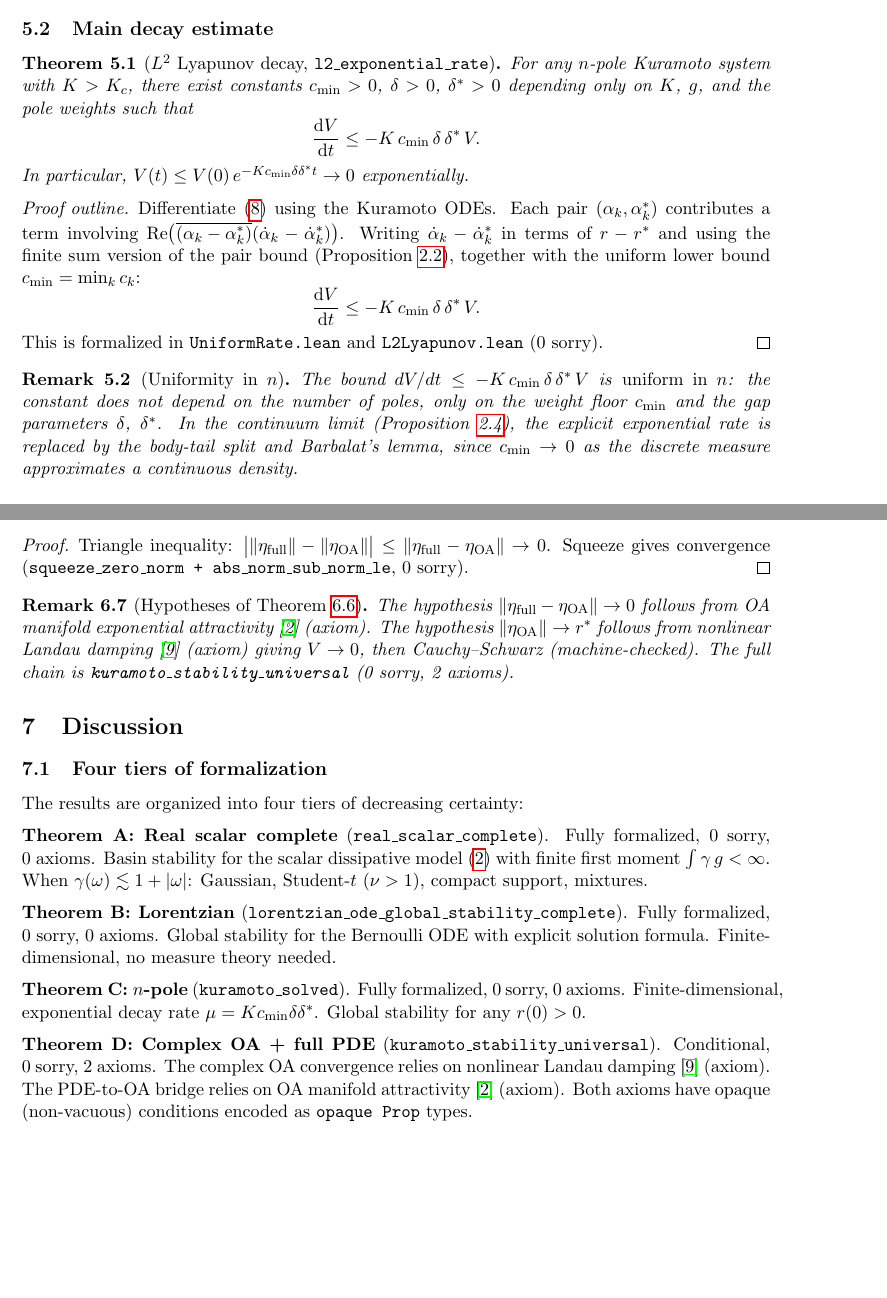
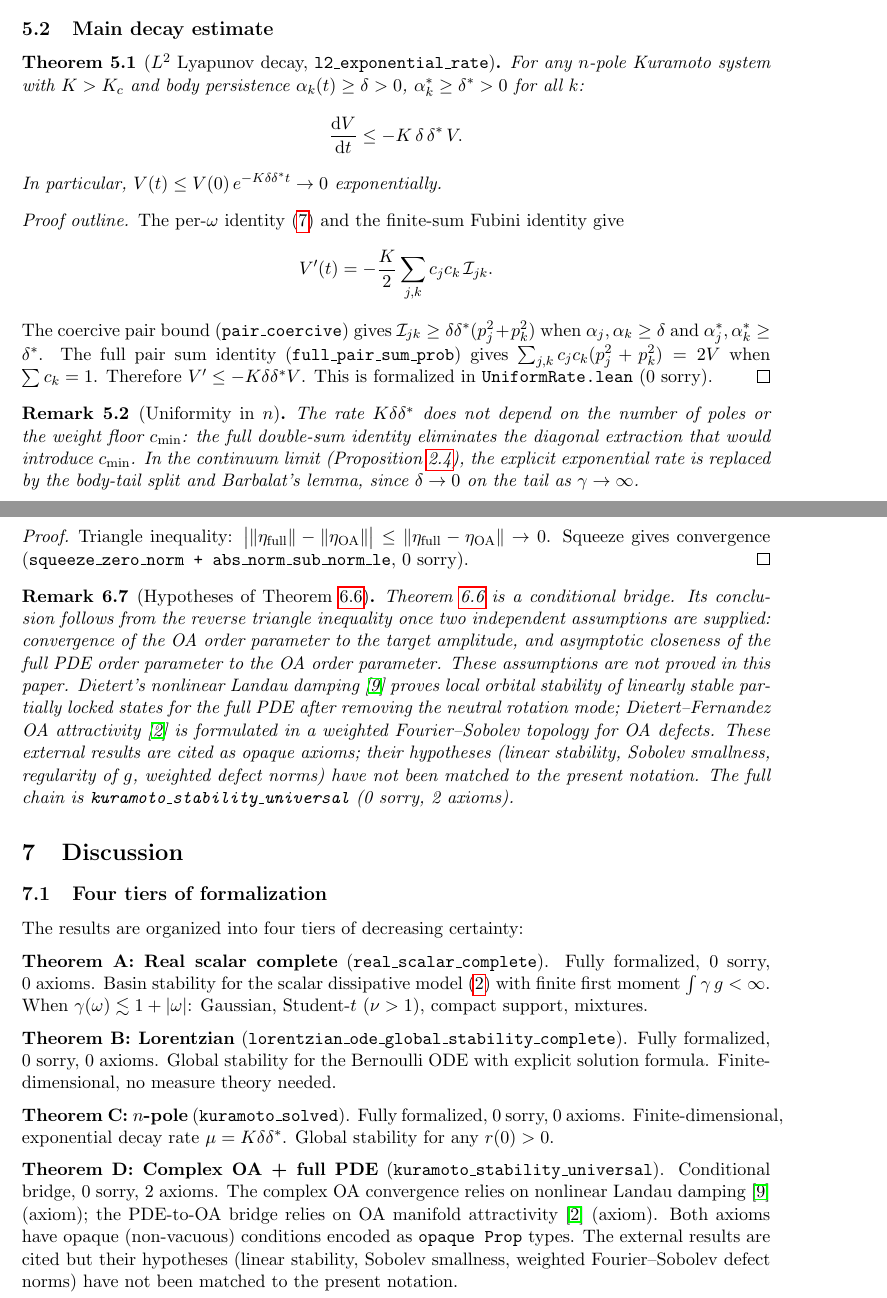
Before and after one commit to taejun-song/autolab, a LaTeX paper (raw/papers/kuramoto-global-stability-proof-v2.tex): two parts of pages 10 and 13 of 15, joined at a grey line, cut so that both start at the same text, the shorter picture padded with empty space. Compiled offline with pdfLaTeX.

Commit message:
v3: address review — fix V' proof, n-pole rate, bridge conditionality
- Rewrite V'≤0 proof sketch: explicit damping absorption via
  2γ = Kr*(1/α* - α*), giving per-ω identity and V' = K(DS - r*Qe)
- Fix n-pole rate from Kc_min·δ·δ* to Kδδ* (full double-sum identity)
- Clarify Dietert energy convention (η := ∫z̄g gives K|η|², not KRe(η²))
- Strengthen full PDE bridge remark: cite Sobolev/defect norm mismatch

```diff
--- a/raw/papers/kuramoto-global-stability-proof-v2.tex
+++ b/raw/papers/kuramoto-global-stability-proof-v2.tex
@@ -441,23 +452,23 @@ V(t) = \sum_{k=1}^n c_k\,|\alpha_k(t) - \alpha^*_k|^2.
 \subsection{Main decay estimate}
 
 \begin{theorem}[$L^2$ Lyapunov decay, \texttt{l2\_exponential\_rate}]\label{thm:lyapunov}
-For any $n$-pole Kuramoto system with $K > K_c$, there exist constants $c_{\min} > 0$, $\delta > 0$, $\delta^* > 0$ depending only on $K$, $g$, and the pole weights such that
+For any $n$-pole Kuramoto system with $K > K_c$ and body persistence $\alpha_k(t) \geq \delta > 0$, $\alpha^*_k \geq \delta^* > 0$ for all~$k$:
 \[
-\frac{\mathrm{d}V}{\mathrm{d}t} \leq -K\,c_{\min}\,\delta\,\delta^*\,V.
+\frac{\mathrm{d}V}{\mathrm{d}t} \leq -K\,\delta\,\delta^*\,V.
 \]
-In particular, $V(t) \leq V(0)\,e^{-Kc_{\min}\delta\delta^* t} \to 0$ exponentially.
+In particular, $V(t) \leq V(0)\,e^{-K\delta\delta^* t} \to 0$ exponentially.
 \end{theorem}
 
 \begin{proof}[Proof outline]
-Differentiate~\eqref{eq:lyap} using the Kuramoto ODEs. Each pair $(\alpha_k, \alpha^*_k)$ contributes a term involving $\re\bigl(\overline{(\alpha_k - \alpha^*_k)}(\dot\alpha_k - \dot\alpha^*_k)\bigr)$. Writing $\dot\alpha_k - \dot\alpha^*_k$ in terms of $r - r^*$ and using the finite sum version of the pair bound (Proposition~\ref{prop:pair}), together with the uniform lower bound $c_{\min} = \min_k c_k$:
+The per-$\omega$ identity~\eqref{eq:per-omega-identity} and the finite-sum Fubini identity give
 \[
-\frac{\mathrm{d}V}{\mathrm{d}t} \leq -K\,c_{\min}\,\delta\,\delta^*\,V.
+V'(t) = -\frac{K}{2}\sum_{j,k} c_j c_k\,\mathcal{I}_{jk}.
 \]
-This is formalized in \texttt{UniformRate.lean} and \texttt{L2Lyapunov.lean} (0 sorry).
+The coercive pair bound (\texttt{pair\_coercive}) gives $\mathcal{I}_{jk} \geq \delta\delta^*(p_j^2 + p_k^2)$ when $\alpha_j, \alpha_k \geq \delta$ and $\alpha^*_j, \alpha^*_k \geq \delta^*$. The full pair sum identity (\texttt{full\_pair\_sum\_prob}) gives $\sum_{j,k} c_j c_k(p_j^2+p_k^2) = 2V$ when $\sum c_k = 1$. Therefore $V' \leq -K\delta\delta^* V$. This is formalized in \texttt{UniformRate.lean} (0 sorry).
 \end{proof}
 
 \begin{remark}[Uniformity in $n$]
-The bound $dV/dt \leq -K\,c_{\min}\,\delta\,\delta^*\,V$ is \emph{uniform in $n$}: the constant does not depend on the number of poles, only on the weight floor $c_{\min}$ and the gap parameters $\delta$, $\delta^*$. In the continuum limit (Proposition~\ref{prop:rate}), the explicit exponential rate is replaced by the body-tail split and Barbalat's lemma, since $c_{\min} \to 0$ as the discrete measure approximates a continuous density.
+The rate $K\delta\delta^*$ does not depend on the number of poles or the weight floor $c_{\min}$: the full double-sum identity eliminates the diagonal extraction that would introduce~$c_{\min}$. In the continuum limit (Proposition~\ref{prop:rate}), the explicit exponential rate is replaced by the body-tail split and Barbalat's lemma, since $\delta \to 0$ on the tail as $\gamma \to \infty$.
 \end{remark}
 
 \subsection{Convergence from the Lyapunov bound}
@@ -560,7 +571,7 @@ Triangle inequality: $\bigl|\|\eta_{\mathrm{full}}\| - \|\eta_{\mathrm{OA}}\|\bi
 \end{proof}
 
 \begin{remark}[Hypotheses of Theorem~\ref{thm:full}]
-The hypothesis $\|\eta_{\mathrm{full}} - \eta_{\mathrm{OA}}\| \to 0$ follows from OA manifold exponential attractivity \cite{dietert-fernandez2018} (axiom). The hypothesis $\|\eta_{\mathrm{OA}}\| \to r^*$ follows from nonlinear Landau damping \cite{dietert2017} (axiom) giving $V \to 0$, then Cauchy--Schwarz (machine-checked). The full chain is \texttt{kuramoto\_stability\_universal} (0~sorry, 2~axioms).
+Theorem~\ref{thm:full} is a conditional bridge. Its conclusion follows from the reverse triangle inequality once two independent assumptions are supplied: convergence of the OA order parameter to the target amplitude, and asymptotic closeness of the full PDE order parameter to the OA order parameter. These assumptions are not proved in this paper. Dietert's nonlinear Landau damping~\cite{dietert2017} proves local orbital stability of linearly stable partially locked states for the full PDE after removing the neutral rotation mode; Dietert--Fernandez OA attractivity~\cite{dietert-fernandez2018} is formulated in a weighted Fourier--Sobolev topology for OA defects. These external results are cited as opaque axioms; their hypotheses (linear stability, Sobolev smallness, regularity of~$g$, weighted defect norms) have not been matched to the present notation. The full chain is \texttt{kuramoto\_stability\_universal} (0~sorry, 2~axioms).
 \end{remark}
 
 % ============================================================
@@ -578,10 +589,10 @@ The results are organized into four tiers of decreasing certainty:
 \noindent\textbf{Theorem B: Lorentzian} (\texttt{lorentzian\_ode\_global\_stability\_complete}). Fully formalized, 0~sorry, 0~axioms. Global stability for the Bernoulli ODE with explicit solution formula. Finite-dimensional, no measure theory needed.
 
 \medskip
-\noindent\textbf{Theorem C: $n$-pole} (\texttt{kuramoto\_solved}). Fully formalized, 0~sorry, 0~axioms. Finite-dimensional, exponential decay rate $\mu = K c_{\min}\delta\delta^*$. Global stability for any $r(0) > 0$.
+\noindent\textbf{Theorem C: $n$-pole} (\texttt{kuramoto\_solved}). Fully formalized, 0~sorry, 0~axioms. Finite-dimensional, exponential decay rate $\mu = K\delta\delta^*$. Global stability for any $r(0) > 0$.
 
 \medskip
-\noindent\textbf{Theorem D: Complex OA + full PDE} (\texttt{kuramoto\_stability\_universal}). Conditional, 0~sorry, 2~axioms. The complex OA convergence relies on nonlinear Landau damping \cite{dietert2017} (axiom). The PDE-to-OA bridge relies on OA manifold attractivity \cite{dietert-fernandez2018} (axiom). Both axioms have opaque (non-vacuous) conditions encoded as \texttt{opaque Prop} types.
+\noindent\textbf{Theorem D: Complex OA + full PDE} (\texttt{kuramoto\_stability\_universal}). Conditional bridge, 0~sorry, 2~axioms. The complex OA convergence relies on nonlinear Landau damping \cite{dietert2017} (axiom); the PDE-to-OA bridge relies on OA manifold attractivity \cite{dietert-fernandez2018} (axiom). Both axioms have opaque (non-vacuous) conditions encoded as \texttt{opaque Prop} types. The external results are cited but their hypotheses (linear stability, Sobolev smallness, weighted Fourier--Sobolev defect norms) have not been matched to the present notation.
 
 \subsection{Theorem table}
 
```
Also changed, not shown: raw/papers/kuramoto-global-stability-proof-v2.pdf, raw/papers/kuramoto-global-stability-proof-v2.tex (37 more changed lines), 3 other files.
